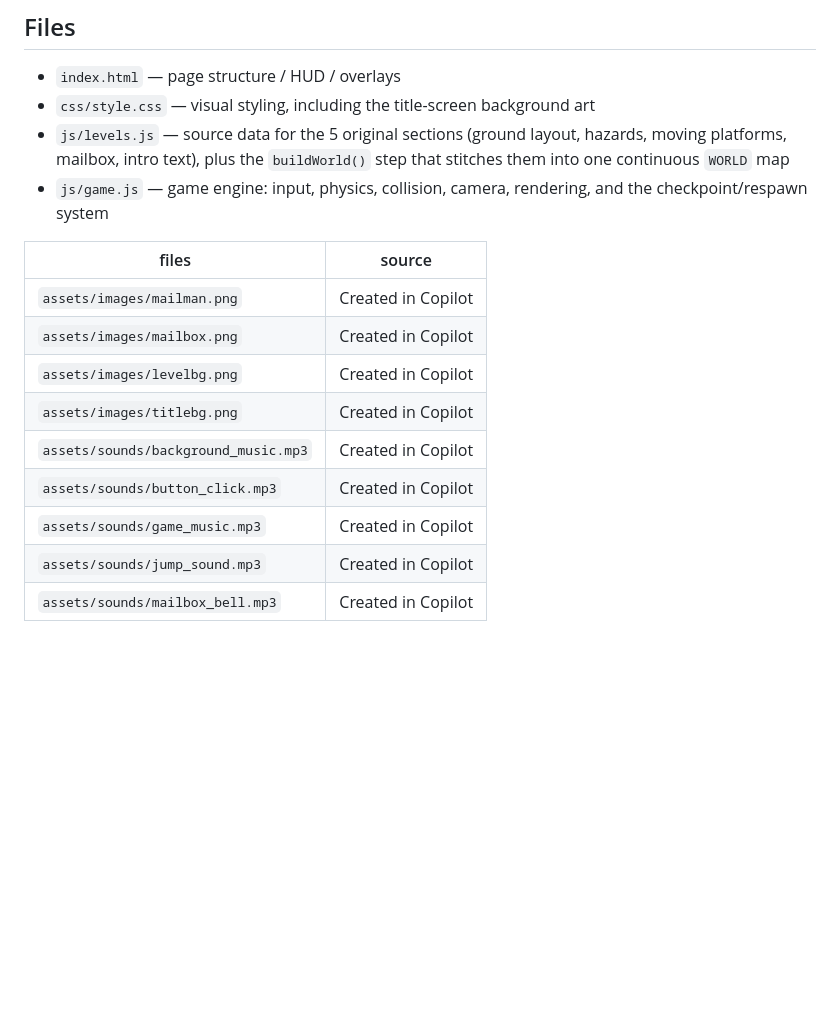
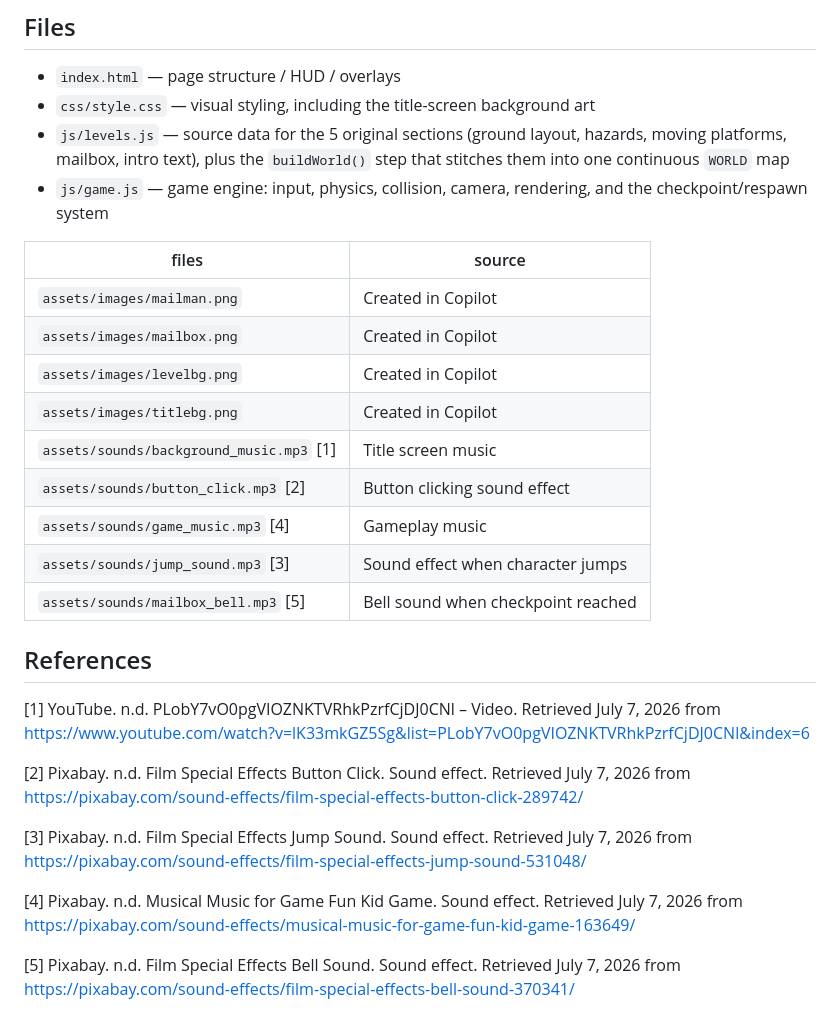
Before and after one commit to charlene-llee/A2_Group3A_finalgame, a Markdown page: README.md, the part around the change. Rendered like a GitHub page; blank space fills up the shorter version.

Commit message:
Enhance README with asset details and references
Updated asset descriptions and added references for sound effects.

```diff
--- a/README.md
+++ b/README.md
@@ -51,14 +51,27 @@ mailbox at the end of the map completes the game.
 - `js/game.js` — game engine: input, physics, collision, camera, rendering, and the
   checkpoint/respawn system
 
-| files                                | source             |
-| ------------------------------------ | ------------------ |
-| `assets/images/mailman.png`          | Created in Copilot |
-| `assets/images/mailbox.png`          | Created in Copilot |
-| `assets/images/levelbg.png`          | Created in Copilot |
-| `assets/images/titlebg.png`          | Created in Copilot |
-| `assets/sounds/background_music.mp3` | Created in Copilot |
-| `assets/sounds/button_click.mp3`     | Created in Copilot |
-| `assets/sounds/game_music.mp3`       | Created in Copilot |
-| `assets/sounds/jump_sound.mp3`       | Created in Copilot |
-| `assets/sounds/mailbox_bell.mp3`     | Created in Copilot |
+| files                                      | source                             |
+| ------------------------------------------ | ---------------------------------- |
+| `assets/images/mailman.png`                | Created in Copilot                 |
+| `assets/images/mailbox.png`                | Created in Copilot                 |
+| `assets/images/levelbg.png`                | Created in Copilot                 |
+| `assets/images/titlebg.png`                | Created in Copilot                 |
+| `assets/sounds/background_music.mp3` [1]   | Title screen music                 |
+| `assets/sounds/button_click.mp3` [2]       | Button clicking sound effect       |
+| `assets/sounds/game_music.mp3` [4]         | Gameplay music                     |
+| `assets/sounds/jump_sound.mp3` [3]         | Sound effect when character jumps  |
+| `assets/sounds/mailbox_bell.mp3` [5]       | Bell sound when checkpoint reached |
+
+
+## References
+
+[1] YouTube. n.d. PLobY7vO0pgVIOZNKTVRhkPzrfCjDJ0CNl – Video. Retrieved July 7, 2026 from https://www.youtube.com/watch?v=lK33mkGZ5Sg&list=PLobY7vO0pgVIOZNKTVRhkPzrfCjDJ0CNl&index=6
+
+[2] Pixabay. n.d. Film Special Effects Button Click. Sound effect. Retrieved July 7, 2026 from https://pixabay.com/sound-effects/film-special-effects-button-click-289742/
+
+[3] Pixabay. n.d. Film Special Effects Jump Sound. Sound effect. Retrieved July 7, 2026 from https://pixabay.com/sound-effects/film-special-effects-jump-sound-531048/
+
+[4] Pixabay. n.d. Musical Music for Game Fun Kid Game. Sound effect. Retrieved July 7, 2026 from https://pixabay.com/sound-effects/musical-music-for-game-fun-kid-game-163649/
+
+[5] Pixabay. n.d. Film Special Effects Bell Sound. Sound effect. Retrieved July 7, 2026 from https://pixabay.com/sound-effects/film-special-effects-bell-sound-370341/
```
